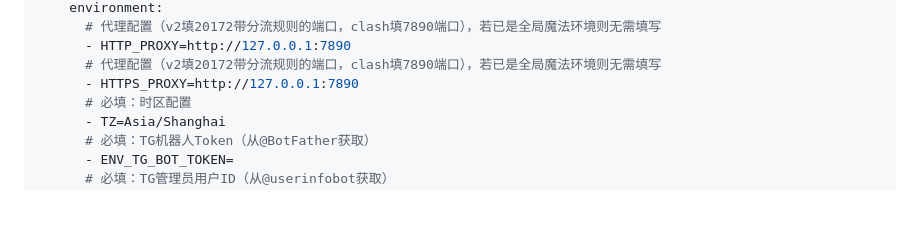
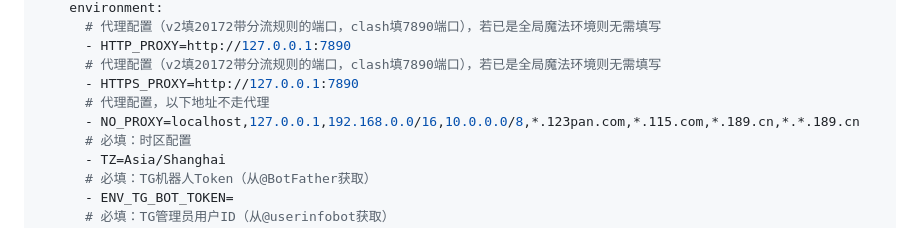
Before and after one commit to SoftwarePianist/tgto123-public-copy, a Markdown page: README.md, the part around the change. GitHub-like rendering; blank space fills up the shorter version.

```diff
--- a/README.md
+++ b/README.md
@@ -73,6 +73,8 @@ services:
       - HTTP_PROXY=http://127.0.0.1:7890
       # 代理配置（v2填20172带分流规则的端口，clash填7890端口），若已是全局魔法环境则无需填写
       - HTTPS_PROXY=http://127.0.0.1:7890
+      # 代理配置，以下地址不走代理
+      - NO_PROXY=localhost,127.0.0.1,192.168.0.0/16,10.0.0.0/8,*.123pan.com,*.115.com,*.189.cn,*.*.189.cn
       # 必填：时区配置
       - TZ=Asia/Shanghai
       # 必填：TG机器人Token（从@BotFather获取）
```
